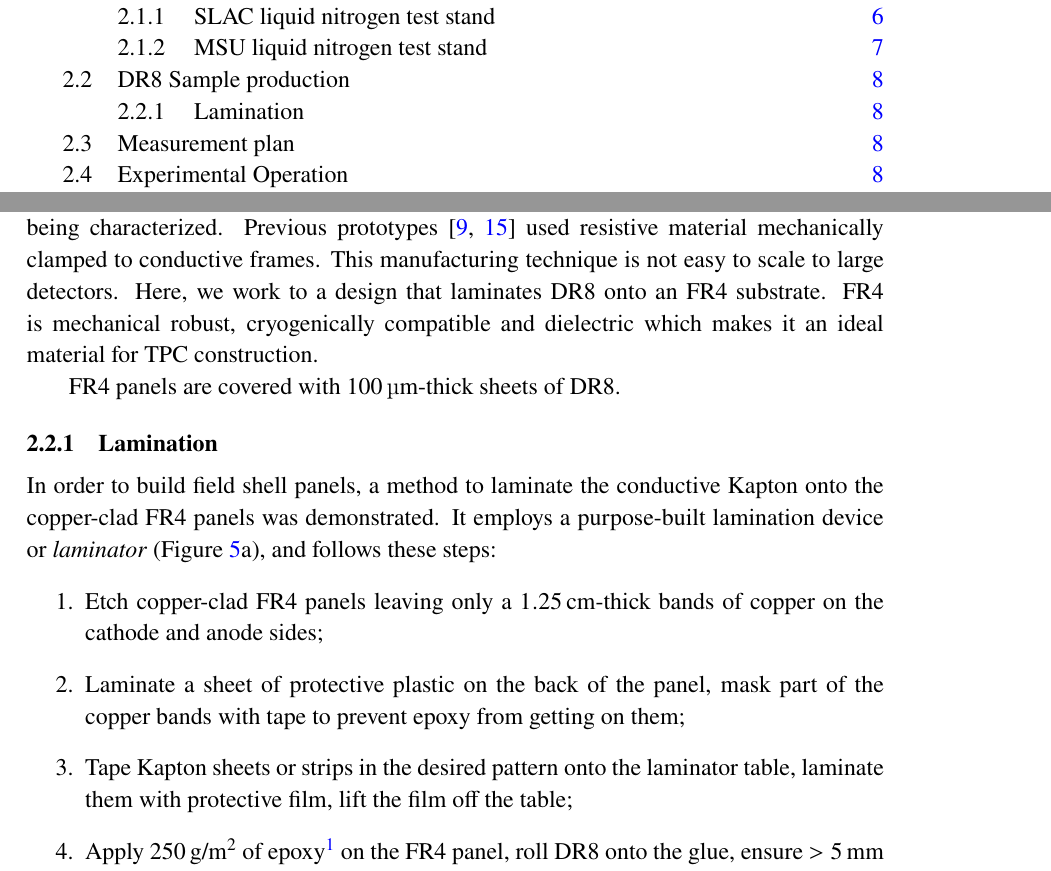
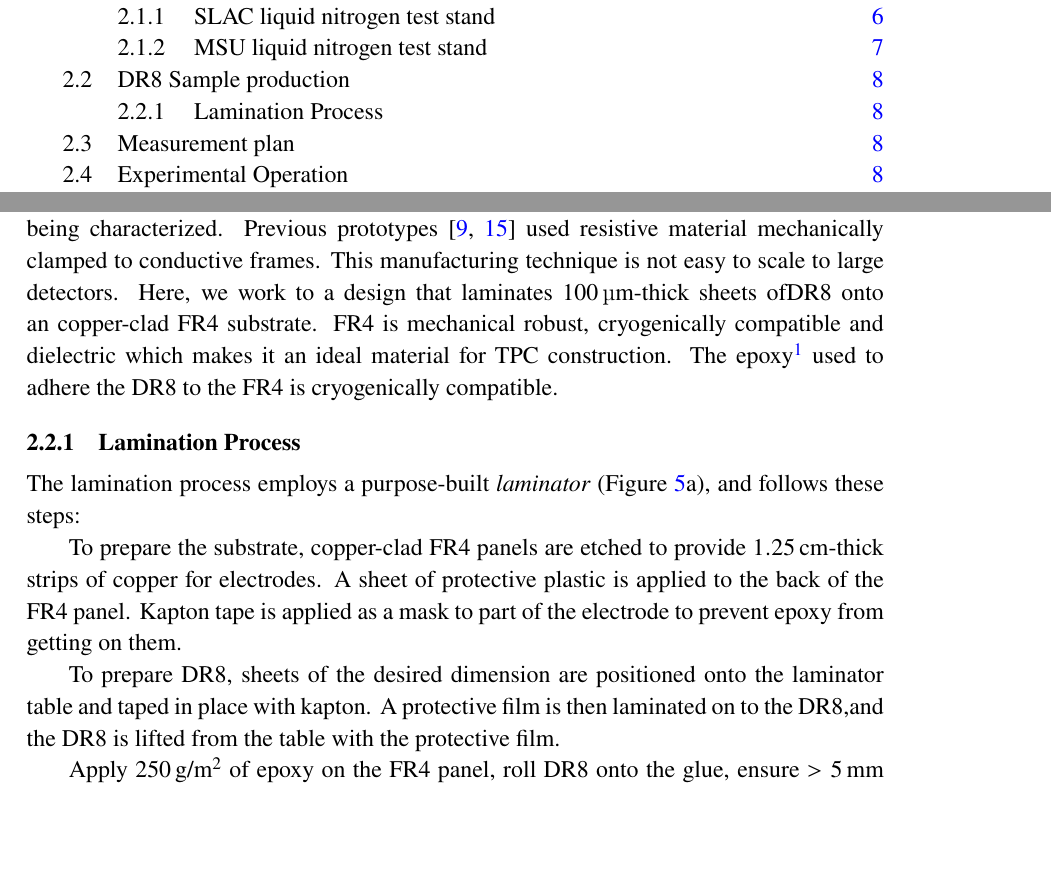
Before and after one commit to sinclairjr/DR8-Studies-Final, a LaTeX document (main.tex): two parts of pages 3 and 10 of 22, joined at a grey line, cut so that both start at the same text, the shorter picture padded with empty space. Compiled offline with pdfLaTeX.

Commit message:
leaving off got the day, on lamination process

```diff
--- a/main.tex
+++ b/main.tex
@@ -304,24 +304,27 @@ This allows for greater currents through the samples, as well as the ability to
 This section summarizes the mechanical design and production method of the samples being characterized.
 Previous prototypes~\cite{bern_lartpc,srmu_tpc} used resistive material mechanically clamped to conductive frames.
 This manufacturing technique is not easy to scale to large detectors.
-Here, we work to a design that laminates {\DR} onto an FR4 substrate.
+Here, we work to a design that laminates \SI{100}{\micro\metre}-thick sheets of{\DR} onto an copper-clad FR4 substrate.
 FR4 is mechanical robust, cryogenically compatible and dielectric which makes it an ideal material for TPC construction.
+The epoxy\footnote{Master Bond EP29LPSP} used to adhere the {\DR} to the FR4 is cryogenically compatible.
 
 
-%%%%%%%%%%%%%%%%%%%%%%%%%%James working from here down
-FR4 panels are covered with \SI{100}{\micro\metre}-thick sheets of {\DR}.
+\subsubsection{Lamination Process} %%%%HERE
+\label{sec:lamination}
 
-\subsubsection{Lamination}
-\label{sec:lamination}
-In order to build field shell panels, a method to laminate the conductive Kapton onto the copper-clad FR4 panels was demonstrated.
-It employs a purpose-built lamination device or \textit{laminator} (Figure~\ref{fig:field_shell_laminations}a), and follows these steps:
-\begin{enumerate}
-	\item Etch copper-clad FR4 panels leaving only a \SI{1.25}{\centi\metre}-thick bands of copper on the cathode and anode sides;
-	\item Laminate a sheet of protective plastic on the back of the panel, mask part of the copper bands with tape to prevent epoxy from getting on them;
-	\item Tape Kapton sheets or strips in the desired pattern onto the laminator table, laminate them with protective film, lift the film off the table;
-	\item Apply $250$\,g/m$^2$ of epoxy\footnote{Master Bond EP29LPSP} on the FR4 panel, roll {\DR} onto the glue, ensure $>5\,$mm overlap with each copper band;
-	\item Cover the laminate with bleeder cloth, vacuum bag the assembly, cure for seven days at room temperature, with the first two days under vacuum.
-\end{enumerate}
+The lamination process employs a purpose-built \textit{laminator} (Figure~\ref{fig:field_shell_laminations}a), and follows these steps:
+
+To prepare the substrate, copper-clad FR4 panels are etched to provide \SI{1.25}{\centi\metre}-thick strips of copper for electrodes.
+A sheet of protective plastic is applied to the back of the FR4 panel.
+Kapton tape is applied as a mask to part of the electrode to prevent epoxy from getting on them.
+
+To prepare {\DR}, sheets of the desired dimension are positioned onto the laminator table and taped in place with kapton.
+A protective film is then laminated on to the {\DR},and the {\DR} is  lifted from the table with the protective film.
+
+	Apply $250$\,g/m$^2$ of epoxy on the FR4 panel, roll {\DR} onto the glue, ensure $>5\,$mm overlap with each copper band;
+
+	Cover the laminate with bleeder cloth, vacuum bag the assembly, cure for seven days at room temperature, with the first two days under vacuum.
+
 Three small panels produced using this method are shown on Figure~\ref{fig:field_shell_laminations}b.
 
 \begin{figure}[htbp]
```
Also changed, not shown: main.tex (2 more changed lines).
